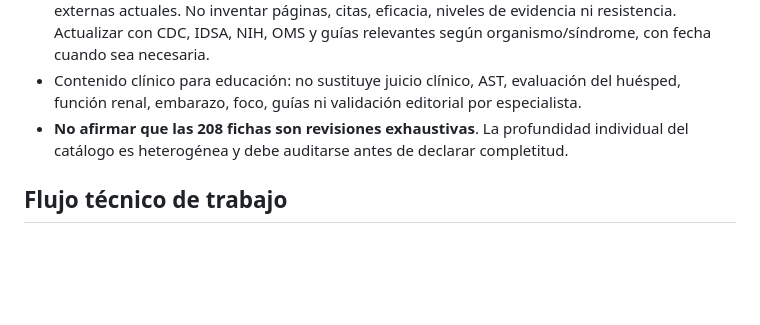
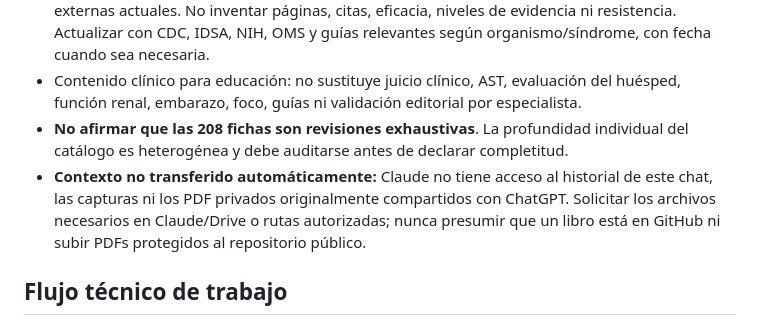
Before and after one commit to ProQuincy2471/atb-atlas, a Markdown page: CLAUDE.md, the part around the change. Drawn GitHub-style; blank space fills up the shorter version.

Commit message:
docs: disclose that private ChatGPT history and uploaded books are not automatically available in Claude

```diff
--- a/CLAUDE.md
+++ b/CLAUDE.md
@@ -44,6 +44,7 @@
 - Diferenciar texto sustentado por libros aportados, síntesis editorial anterior y evidencias externas actuales. No inventar páginas, citas, eficacia, niveles de evidencia ni resistencia. Actualizar con CDC, IDSA, NIH, OMS y guías relevantes según organismo/síndrome, con fecha cuando sea necesaria.
 - Contenido clínico para educación: no sustituye juicio clínico, AST, evaluación del huésped, función renal, embarazo, foco, guías ni validación editorial por especialista.
 - **No afirmar que las 208 fichas son revisiones exhaustivas**. La profundidad individual del catálogo es heterogénea y debe auditarse antes de declarar completitud.
+- **Contexto no transferido automáticamente:** Claude no tiene acceso al historial de este chat, las capturas ni los PDF privados originalmente compartidos con ChatGPT. Solicitar los archivos necesarios en Claude/Drive o rutas autorizadas; nunca presumir que un libro está en GitHub ni subir PDFs protegidos al repositorio público.
 
 ## Flujo técnico de trabajo
 1. Leer este documento y `README.md`; inventariar arquitectura, dependencias, rutas y estado de `main`.
```
